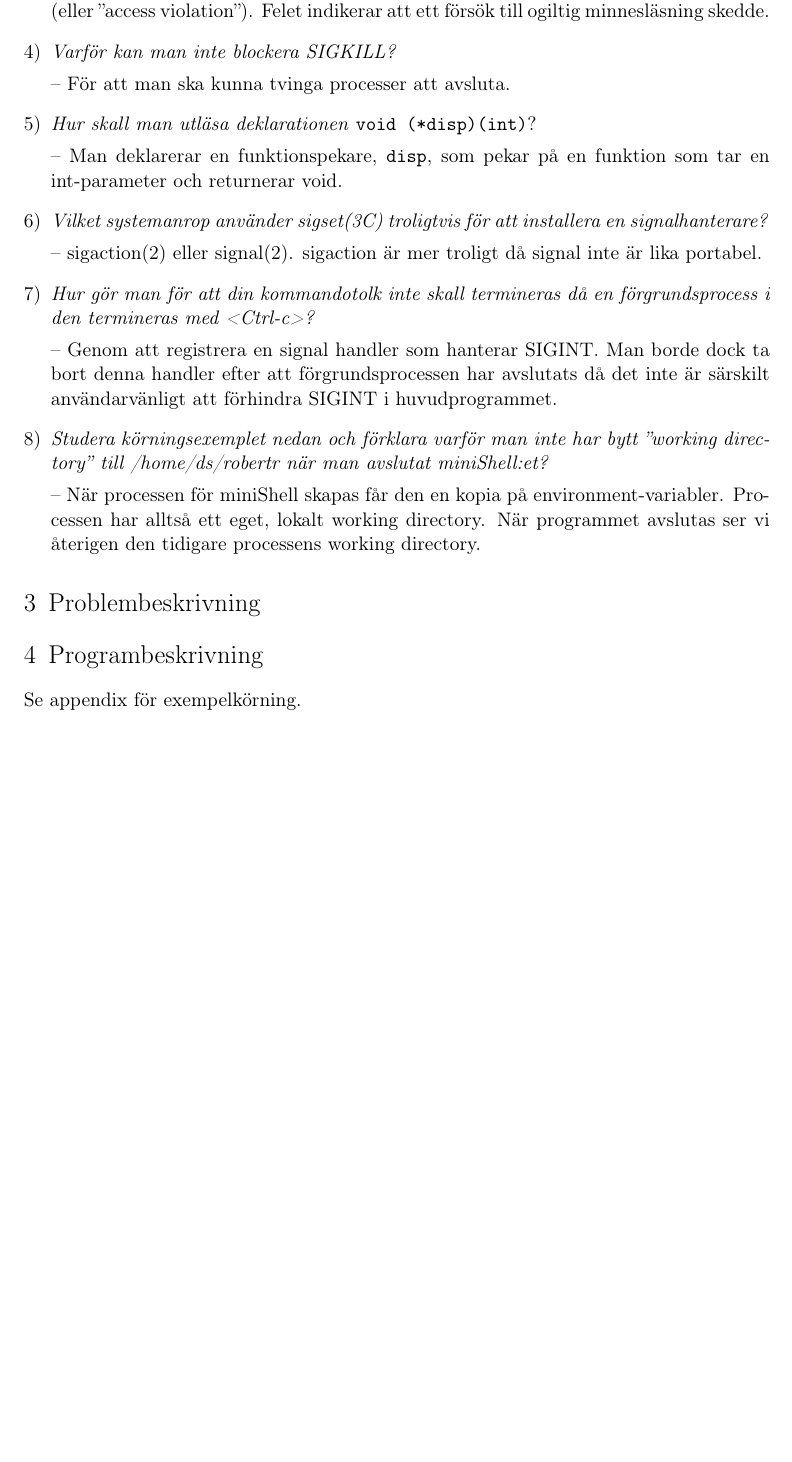
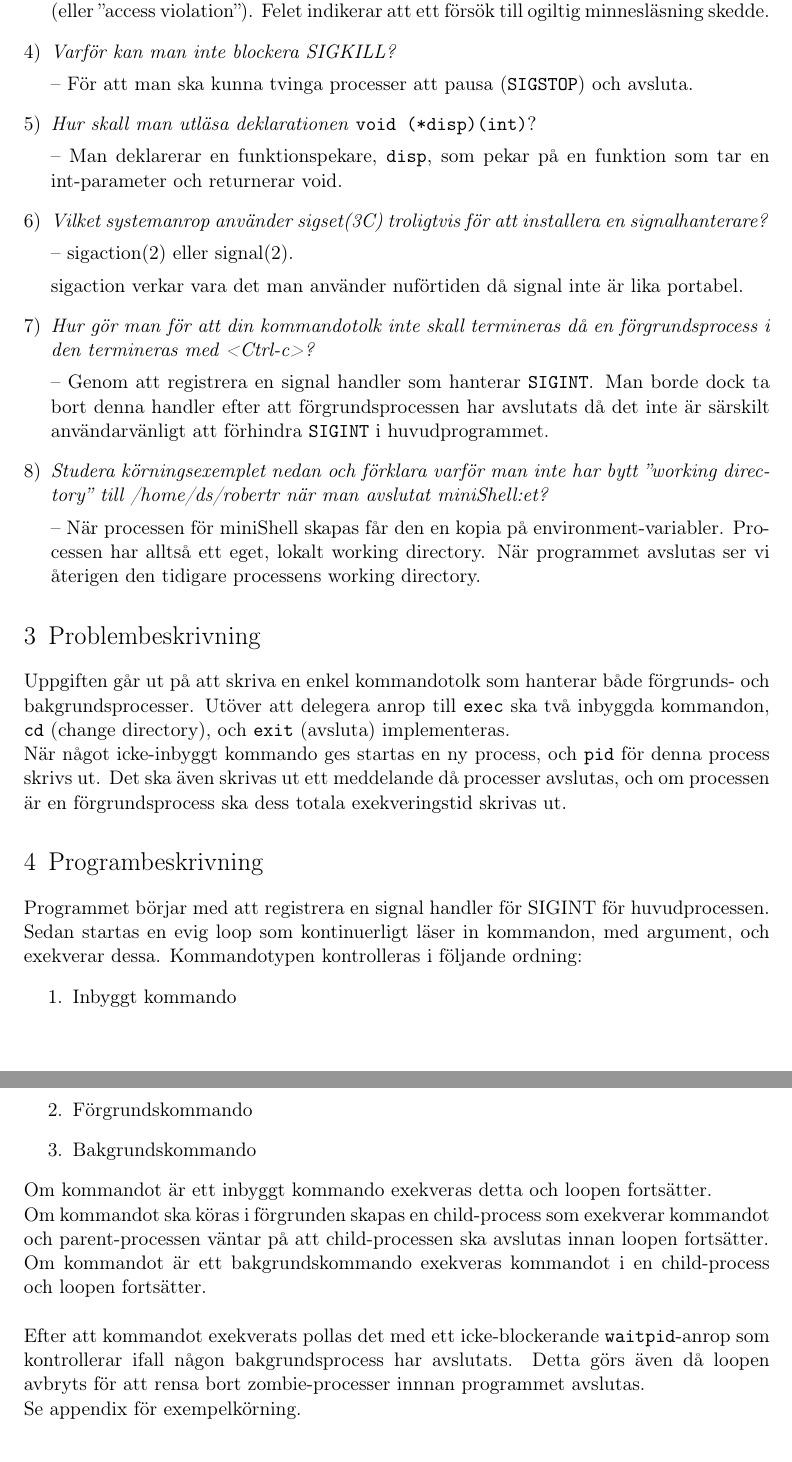
Before and after one commit to MGM-KTH/shelltacular, a LaTeX document (report/lab2.tex): part of page 2 of 3 before the commit and two parts of pages 2 and 3 of 4 after it, the two joined at a grey line, cut so that both start at the same text, the shorter picture padded with empty space. Compiled offline with pdfLaTeX.

Commit message:
started working on report

```diff
--- a/report/lab1.tex
+++ b/report/lab2.tex
@@ -124,7 +124,17 @@ Felet indikerar att ett försök till ogiltig minnesläsning skedde.
 \item
 \emph{Varför kan man inte blockera SIGKILL?} % TODO: Se över svaret!
 
--- För att man ska kunna tvinga processer att avsluta.
+-- För att man ska kunna tvinga processer att pausa (|SIGSTOP|) och avsluta.
+
+% Detta finns dokumenterat i man-filen för sigaction:
+% \begin{verbatim}
+% ERRORS
+%      The sigaction() system call will fail and no new signal handler will be
+%      installed if one of the following occurs:
+
+%      [EINVAL]           An attempt is made to ignore or supply a handler for
+%                         SIGKILL or SIGSTOP.
+% \end{verbatim}
 
 \item
 \emph{Hur skall man utläsa deklarationen} |void (*disp)(int)|?
@@ -137,15 +147,16 @@ tar en int-parameter och returnerar void.
 installera en signalhanterare?} % TODO: Se över.
 
 -- sigaction(2) eller signal(2).
-sigaction är mer troligt då signal inte är lika portabel.
+
+sigaction verkar vara det man använder nuförtiden då signal inte är lika portabel.
 
 \item
 \emph{Hur gör man för att din kommandotolk inte skall termineras
 då en förgrundsprocess i den termineras med <Ctrl-c>?}
 
--- Genom att registrera en signal handler som hanterar SIGINT.
+-- Genom att registrera en signal handler som hanterar |SIGINT|.
 Man borde dock ta bort denna handler efter att förgrundsprocessen har avslutats
-då det inte är särskilt användarvänligt att förhindra SIGINT i huvudprogrammet.
+då det inte är särskilt användarvänligt att förhindra |SIGINT| i huvudprogrammet.
 
 \item
 \emph{Studera körningsexemplet nedan och förklara varför man inte har bytt
@@ -158,8 +169,35 @@ working directory. När programmet avslutas ser vi återigen den tidigare proces
 
 \section{Problembeskrivning}
 
+Uppgiften går ut på att skriva en enkel kommandotolk
+som hanterar både förgrunds- och bakgrundsprocesser.
+Utöver att delegera anrop till |exec| ska två inbyggda kommandon,
+ |cd| (change directory), och |exit| (avsluta) implementeras.
+
+När något icke-inbyggt kommando ges startas en ny process, och |pid| för denna process skrivs ut.
+Det ska även skrivas ut ett meddelande då processer avslutas, och om processen är en förgrundsprocess ska dess totala exekveringstid skrivas ut.
+
 
 \section{Programbeskrivning}
+
+Programmet börjar med att registrera en signal handler för SIGINT för huvudprocessen.
+Sedan startas en evig loop som kontinuerligt läser in kommandon, med argument, och exekverar dessa.
+Kommandotypen kontrolleras i följande ordning:
+\begin{enumerate}
+\item{Inbyggt kommando}
+\item{Förgrundskommando}
+\item{Bakgrundskommando}
+\end{enumerate}
+
+Om kommandot är ett inbyggt kommando exekveras detta och loopen fortsätter.\\
+Om kommandot ska köras i förgrunden skapas en child-process som exekverar kommandot
+och parent-processen väntar på att child-processen ska avslutas innan loopen fortsätter.\\
+Om kommandot är ett bakgrundskommando exekveras kommandot i en child-process och loopen fortsätter.\\
+
+Efter att kommandot exekverats pollas det med ett icke-blockerande |waitpid|-anrop som kontrollerar ifall
+någon bakgrundsprocess har avslutats. Detta görs även då loopen avbryts för att rensa bort zombie-processer innnan programmet avslutas.
+
+% Nånting om zombieprocesser. De existerar vid SIGKILL t.ex.
 
 Se appendix för exempelkörning.\\
 
```
